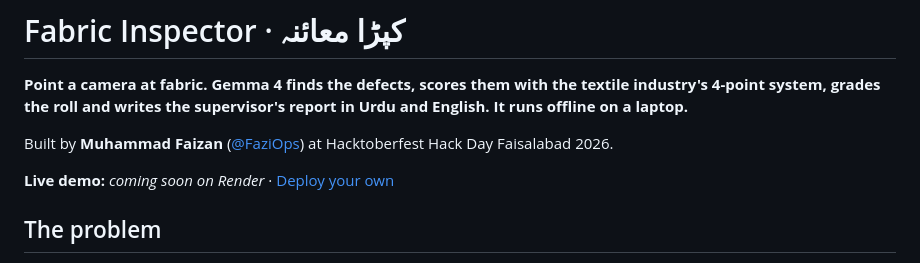
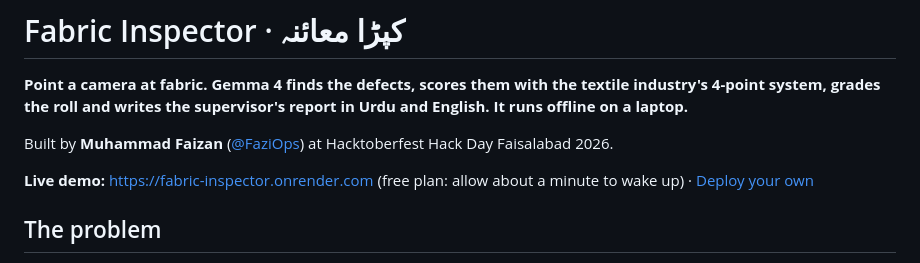
Before and after one commit to FaziOps/Hacktoberfest_Project_MFaizan, a Markdown page: README.md, the part around the change. GitHub-like rendering.

Commit message:
Add live demo link to README

```diff
--- a/README.md
+++ b/README.md
@@ -6,7 +6,7 @@ It runs offline on a laptop.**
 
 Built by **Muhammad Faizan** ([@FaziOps](https://github.com/FaziOps)) at Hacktoberfest Hack Day Faisalabad 2026.
 
-**Live demo:** _coming soon on Render_ · [Deploy your own](#deploy-to-render-free)
+**Live demo:** <https://fabric-inspector.onrender.com> (free plan: allow about a minute to wake up) · [Deploy your own](#deploy-to-render-free)
 
 ## The problem
 
```
